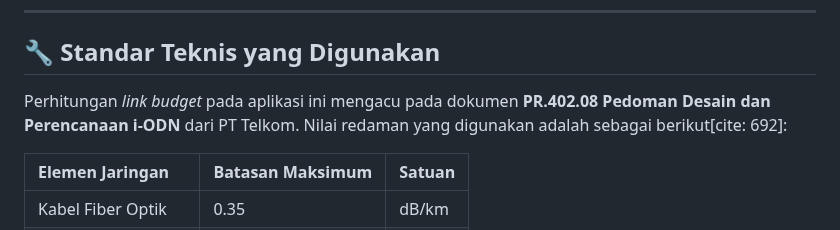
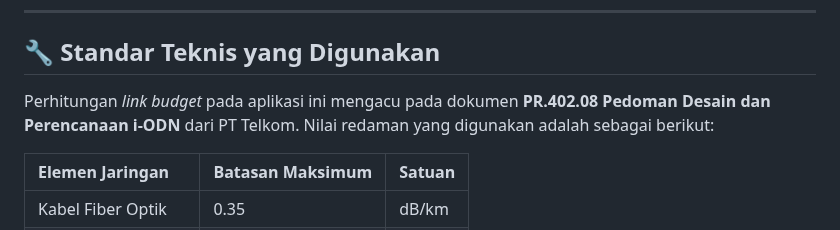
Before and after one commit to jerico-c/gis-simulation, a Markdown page: README.md, the part around the change. Rendered like a GitHub page.

```diff
--- a/README.md
+++ b/README.md
@@ -77,7 +77,7 @@ geo-simulasi/
 
 ## 🔧 Standar Teknis yang Digunakan
 
-Perhitungan *link budget* pada aplikasi ini mengacu pada dokumen **PR.402.08 Pedoman Desain dan Perencanaan i-ODN** dari PT Telkom. Nilai redaman yang digunakan adalah sebagai berikut[cite: 692]:
+Perhitungan *link budget* pada aplikasi ini mengacu pada dokumen **PR.402.08 Pedoman Desain dan Perencanaan i-ODN** dari PT Telkom. Nilai redaman yang digunakan adalah sebagai berikut:
 
 | Elemen Jaringan | Batasan Maksimum | Satuan |
 | :--- | :--- | :--- |
```
